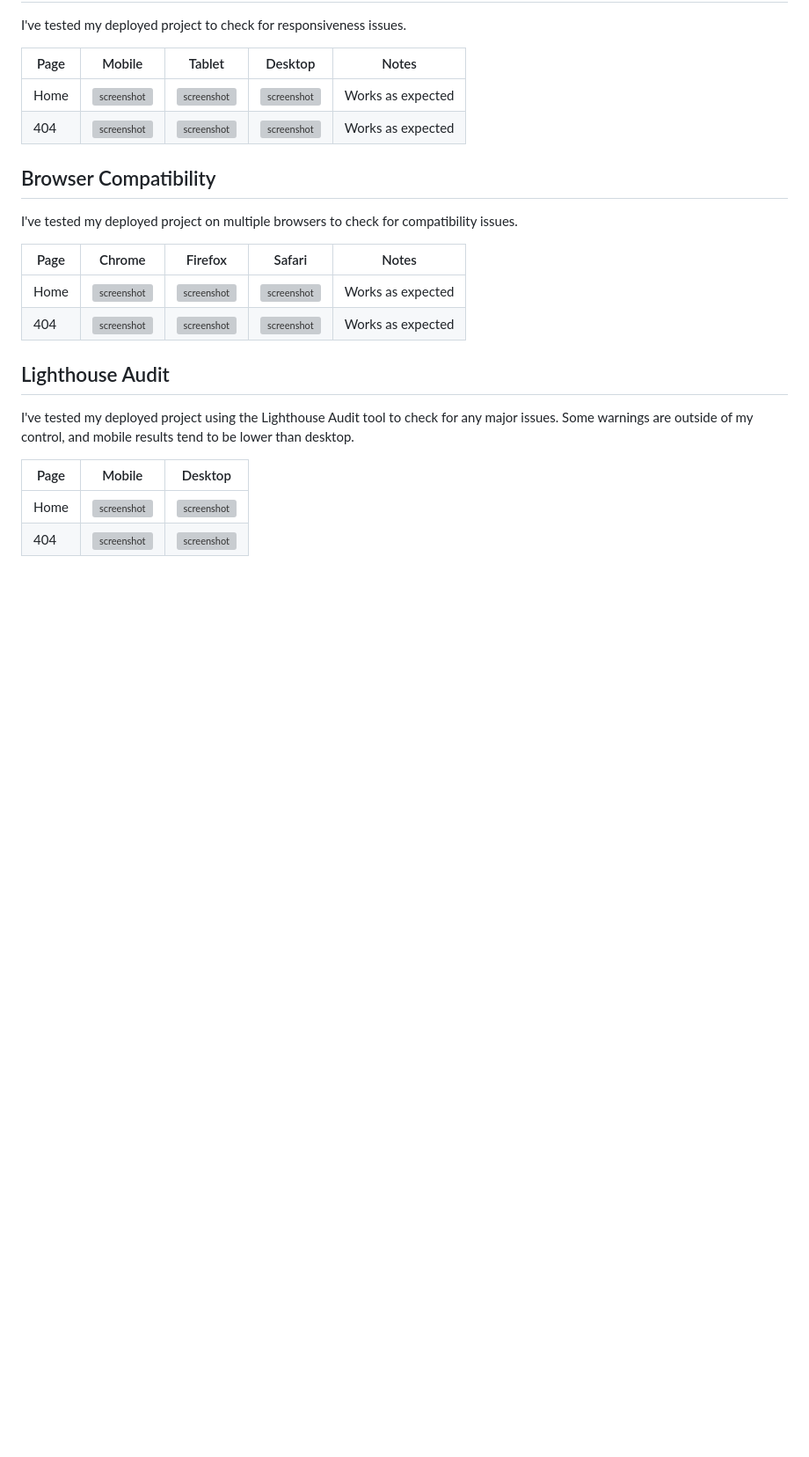
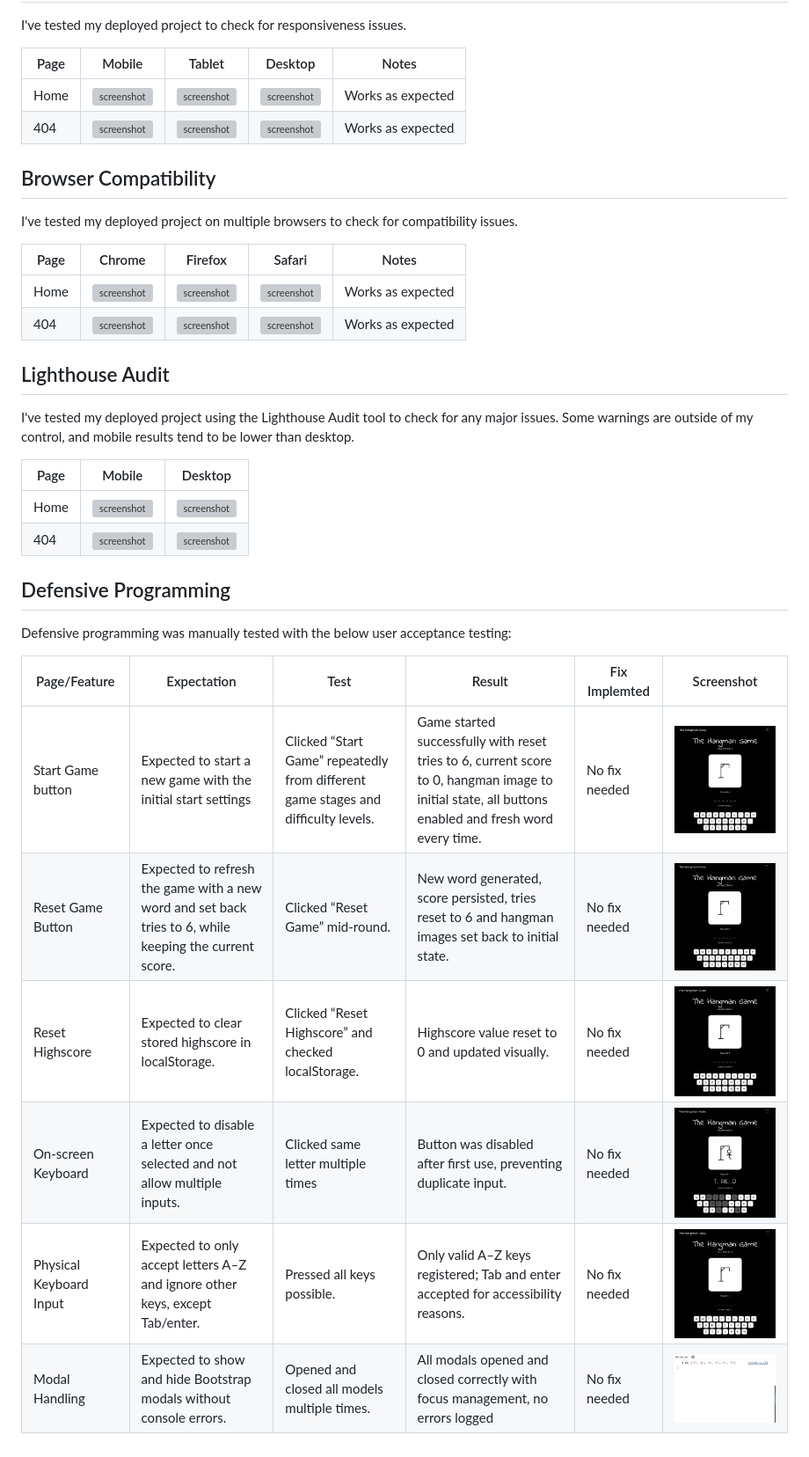
Before and after one commit to Karla-Stein/hangman, a Markdown page: TESTING.md, the part around the change. Shown at 88% size. GitHub-like rendering; pictures changed too: documentation/defensive/modal-handling.jpeg (added), documentation/defensive/on-screen-keyboard.jpeg (added), documentation/defensive/physical-keyboard-input.jpeg (added); blank space fills up the shorter version; grey boxes are pictures that could not be loaded.

Commit message:
Add Defensive programming section

```diff
--- a/TESTING.md
+++ b/TESTING.md
@@ -62,3 +62,17 @@ I've tested my deployed project using the Lighthouse Audit tool to check for any
 | --- | --- | --- |
 | Home | ![screenshot](documentation/lighthouse/mobile-home.jpeg) | ![screenshot](documentation/lighthouse/desktop-home.jpeg) |
 | 404 | ![screenshot](documentation/lighthouse/mobile-404.jpeg) | ![screenshot](documentation/lighthouse/desktop-404.jpeg) |
+
+
+## Defensive Programming
+
+Defensive programming was manually tested with the below user acceptance testing:
+
+| Page/Feature | Expectation | Test | Result | Fix Implemted | Screenshot |
+| --- | --- | --- | --- | --- | --- |
+| Start Game button | Expected to start a new game with the initial start settings | Clicked “Start Game” repeatedly from different game stages and difficulty levels.| Game started successfully with reset tries to 6, current score to 0, hangman image to initial state, all buttons enabled and fresh word every time.| No fix needed | ![screenshot](documentation/defensive/start-button.jpeg) |
+| Reset Game Button | Expected to refresh the game with a new word and set back tries to 6, while keeping the current score. | Clicked “Reset Game” mid-round. | New word generated, score persisted, tries reset to 6 and hangman images set back to initial state. | No fix needed |  ![screenshot](documentation/defensive/reset-button.jpeg) |
+| Reset Highscore| Expected to clear stored highscore in localStorage.| Clicked “Reset Highscore” and checked localStorage. | Highscore value reset to 0 and updated visually.| No fix needed| ![screenshot](documentation/defensive/reset-highscore.jpeg) |
+| On-screen Keyboard | Expected to disable a letter once selected and not allow multiple inputs.| Clicked same letter multiple times | Button was disabled after first use, preventing duplicate input.| No fix needed |  ![screenshot](documentation/defensive/on-screen-keyboard.jpeg) |
+| Physical Keyboard Input| Expected to only accept letters A–Z and ignore other keys, except Tab/enter. | Pressed all keys possible. | Only valid A–Z keys registered; Tab and enter accepted for accessibility reasons. | No fix needed | ![screenshot](documentation/defensive/physical-keyboard-input.jpeg) |
+| Modal Handling| Expected to show and hide Bootstrap modals without console errors. | Opened and closed all models multiple times. | All modals opened and closed correctly with focus management, no errors logged | No fix needed |  ![screenshot](documentation/defensive/modal-handling.jpeg) |
```
